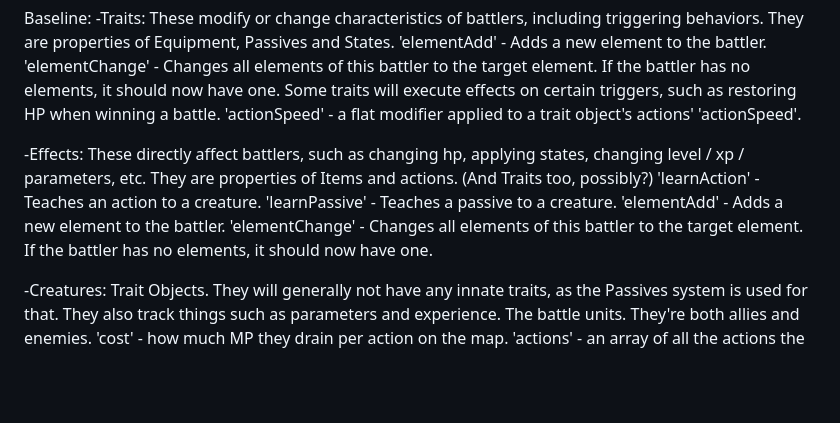
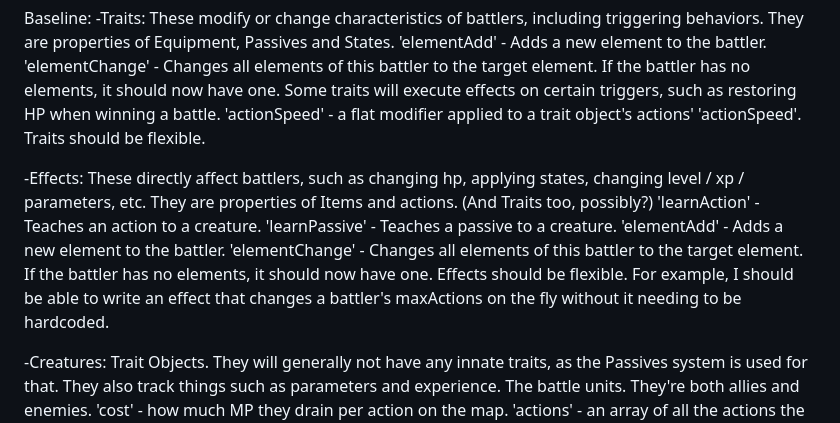
Before and after one commit to JosephSerUSP/Stillnight-Win3.1, a Markdown page: doc/gameDesign.md, the part around the change. Drawn GitHub-style; blank space fills up the shorter version.

```diff
--- a/doc/gameDesign.md
+++ b/doc/gameDesign.md
@@ -4,6 +4,7 @@ Baseline:
 'elementChange' - Changes all elements of this battler to the target element. If the battler has no elements, it should now have one.
 Some traits will execute effects on certain triggers, such as restoring HP when winning a battle.
 'actionSpeed' - a flat modifier applied to a trait object's actions' 'actionSpeed'.
+Traits should be flexible.
 
 -Effects: These directly affect battlers, such as changing hp, applying states, changing level / xp / parameters, etc.
 They are properties of Items and actions. (And Traits too, possibly?)
@@ -11,6 +12,7 @@ They are properties of Items and actions. (And Traits too, possibly?)
 'learnPassive' - Teaches a passive to a creature.
 'elementAdd' - Adds a new element to the battler.
 'elementChange' - Changes all elements of this battler to the target element. If the battler has no elements, it should now have one.
+Effects should be flexible. For example, I should be able to write an effect that changes a battler's maxActions on the fly without it needing to be hardcoded.
 
 -Creatures: Trait Objects. They will generally not have any innate traits, as the Passives system is used for that. They also track things such as parameters and experience.
 The battle units. They're both allies and enemies.
```
